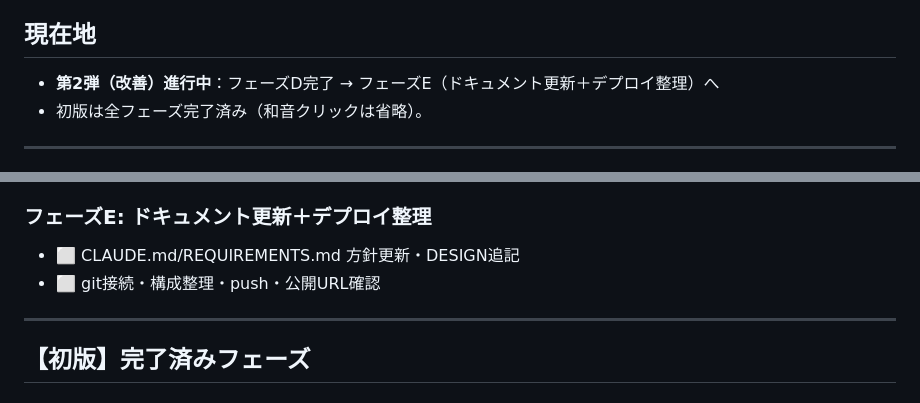
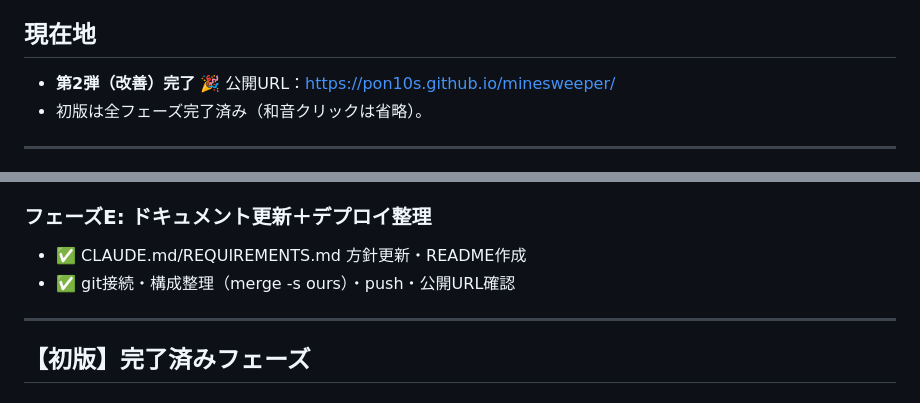
Before and after one commit to pon10s/minesweeper, a Markdown page: docs/PHASES.md, 2 parts joined by grey strips. Rendered like a GitHub page.

```diff
--- a/docs/PHASES.md
+++ b/docs/PHASES.md
@@ -5,7 +5,7 @@
 
 ## 現在地
 
-- **第2弾（改善）進行中**：フェーズD完了 → フェーズE（ドキュメント更新＋デプロイ整理）へ
+- **第2弾（改善）完了** 🎉 公開URL：https://pon10s.github.io/minesweeper/
 - 初版は全フェーズ完了済み（和音クリックは省略）。
 
 ---
@@ -33,8 +33,8 @@
 - ✅ preview で送信→表示確認（ヒント使用は対象外）
 
 ### フェーズE: ドキュメント更新＋デプロイ整理
-- ⬜ CLAUDE.md/REQUIREMENTS.md 方針更新・DESIGN追記
-- ⬜ git接続・構成整理・push・公開URL確認
+- ✅ CLAUDE.md/REQUIREMENTS.md 方針更新・README作成
+- ✅ git接続・構成整理（merge -s ours）・push・公開URL確認
 
 ---
 
```
Also changed, not shown: CHANGELOG.md (+5 -0 lines).
